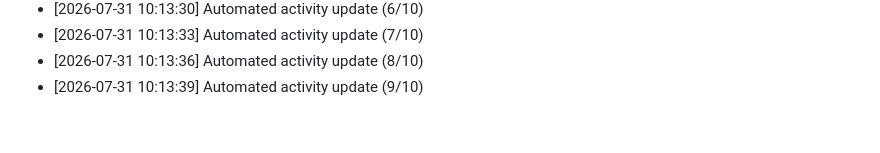
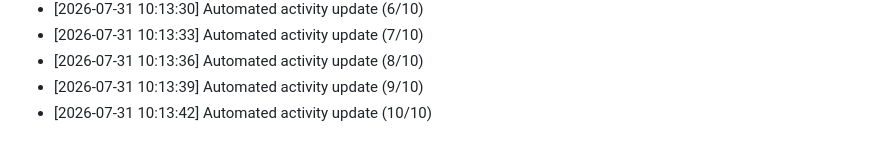
Before and after one commit to Reaven010/frontforge, a Markdown page: README.md, the part around the change. GitHub-like rendering.

Commit message:
docs: daily activity log update [10/10 minimum goal]

```diff
--- a/README.md
+++ b/README.md
@@ -193,3 +193,4 @@ Github: https://github.com/ELTcoder4
 - [2026-07-31 10:13:33] Automated activity update (7/10)
 - [2026-07-31 10:13:36] Automated activity update (8/10)
 - [2026-07-31 10:13:39] Automated activity update (9/10)
+- [2026-07-31 10:13:42] Automated activity update (10/10)
```
